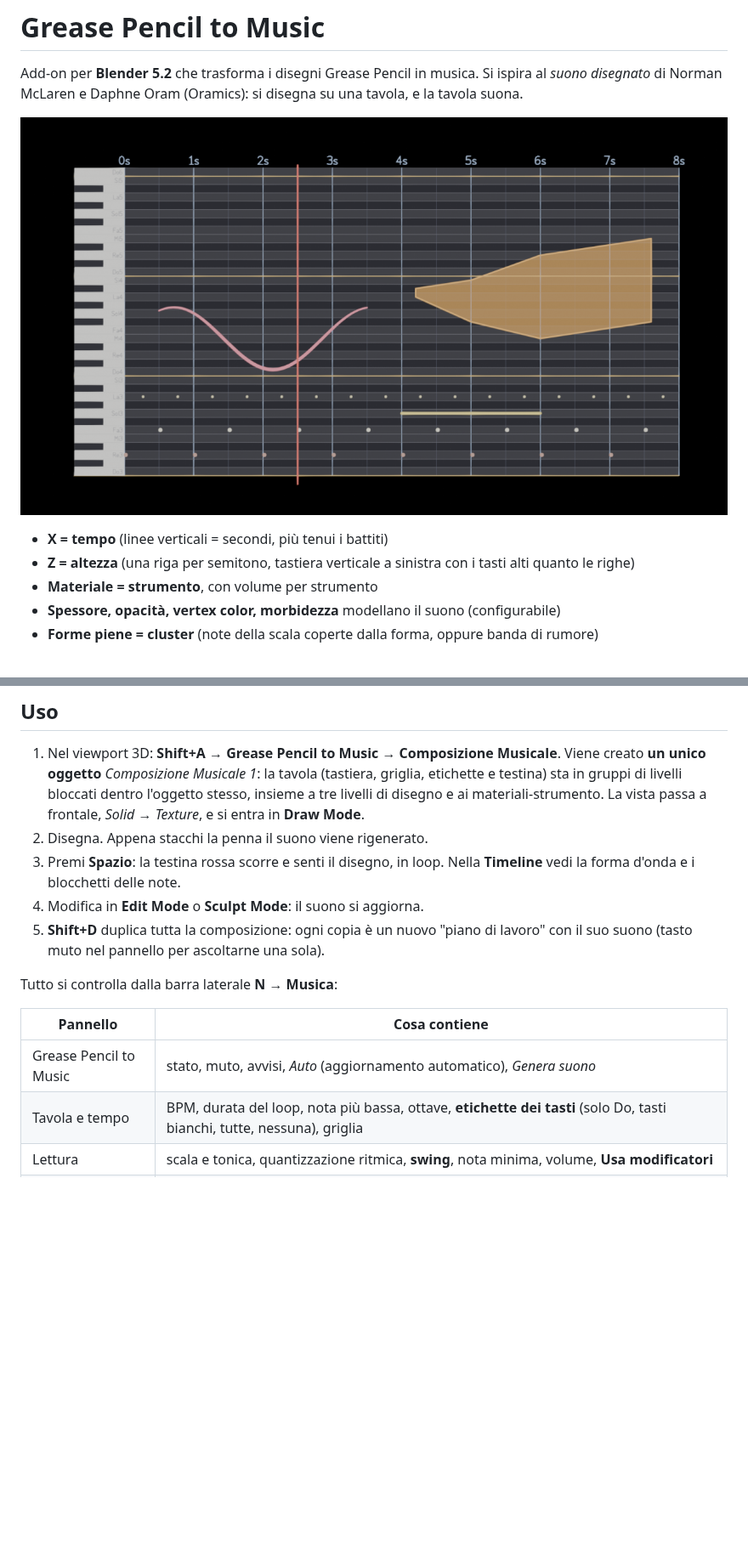
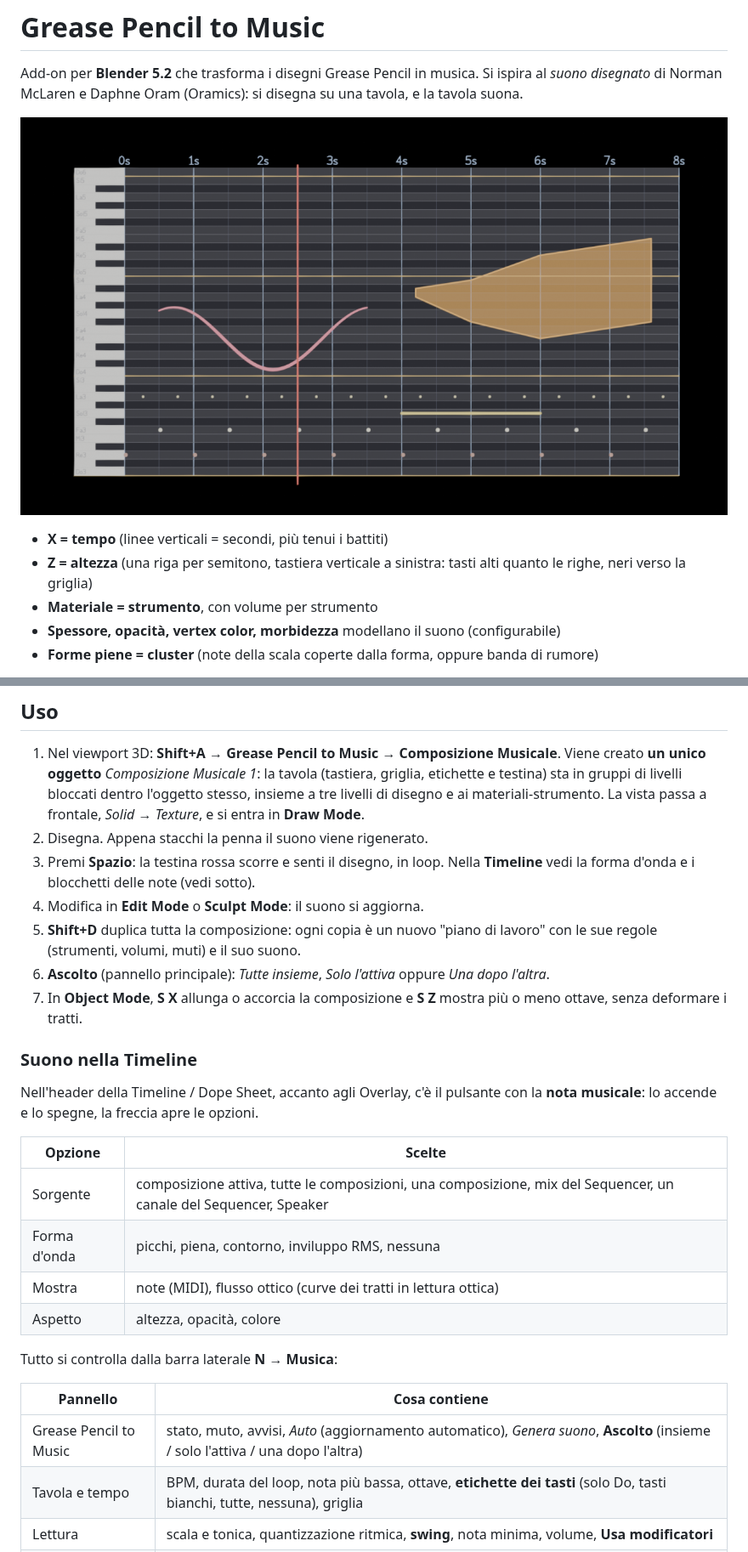
Before and after one commit to Cre-Pan/Grease-Pencil-to-Music, a Markdown page: README.md, 2 parts joined by grey strips. Shown at 85% size. Rendered like a GitHub page; pictures changed too: docs/tavola.png; blank space fills up the shorter version.

```diff
--- a/README.md
+++ b/README.md
@@ -7,7 +7,7 @@ disegna su una tavola, e la tavola suona.
 ![La tavola musicale](docs/tavola.png)
 
 - **X = tempo** (linee verticali = secondi, più tenui i battiti)
-- **Z = altezza** (una riga per semitono, tastiera verticale a sinistra con i tasti alti quanto le righe)
+- **Z = altezza** (una riga per semitono, tastiera verticale a sinistra: tasti alti quanto le righe, neri verso la griglia)
 - **Materiale = strumento**, con volume per strumento
 - **Spessore, opacità, vertex color, morbidezza** modellano il suono (configurabile)
 - **Forme piene = cluster** (note della scala coperte dalla forma, oppure banda di rumore)
@@ -29,16 +29,32 @@ disegna su una tavola, e la tavola suona.
    frontale, *Solid → Texture*, e si entra in **Draw Mode**.
 2. Disegna. Appena stacchi la penna il suono viene rigenerato.
 3. Premi **Spazio**: la testina rossa scorre e senti il disegno, in loop.
-   Nella **Timeline** vedi la forma d'onda e i blocchetti delle note.
+   Nella **Timeline** vedi la forma d'onda e i blocchetti delle note (vedi sotto).
 4. Modifica in **Edit Mode** o **Sculpt Mode**: il suono si aggiorna.
 5. **Shift+D** duplica tutta la composizione: ogni copia è un nuovo "piano di lavoro"
-   con il suo suono (tasto muto nel pannello per ascoltarne una sola).
+   con le sue regole (strumenti, volumi, muti) e il suo suono.
+6. **Ascolto** (pannello principale): *Tutte insieme*, *Solo l'attiva* oppure
+   *Una dopo l'altra*.
+7. In **Object Mode**, **S X** allunga o accorcia la composizione e **S Z** mostra più o
+   meno ottave, senza deformare i tratti.
+
+### Suono nella Timeline
+
+Nell'header della Timeline / Dope Sheet, accanto agli Overlay, c'è il pulsante con la
+**nota musicale**: lo accende e lo spegne, la freccia apre le opzioni.
+
+| Opzione | Scelte |
+|---|---|
+| Sorgente | composizione attiva, tutte le composizioni, una composizione, mix del Sequencer, un canale del Sequencer, Speaker |
+| Forma d'onda | picchi, piena, contorno, inviluppo RMS, nessuna |
+| Mostra | note (MIDI), flusso ottico (curve dei tratti in lettura ottica) |
+| Aspetto | altezza, opacità, colore |
 
 Tutto si controlla dalla barra laterale **N → Musica**:
 
 | Pannello | Cosa contiene |
 |---|---|
-| Grease Pencil to Music | stato, muto, avvisi, *Auto* (aggiornamento automatico), *Genera suono* |
+| Grease Pencil to Music | stato, muto, avvisi, *Auto* (aggiornamento automatico), *Genera suono*, **Ascolto** (insieme / solo l'attiva / una dopo l'altra) |
 | Tavola e tempo | BPM, durata del loop, nota più bassa, ottave, **etichette dei tasti** (solo Do, tasti bianchi, tutte, nessuna), griglia |
 | Lettura | scala e tonica, quantizzazione ritmica, **swing**, nota minima, volume, **Usa modificatori** |
 | Strumenti | lista con **+ / −**: colore, nome, **volume**, occhio = nascosto e muto; sotto, il tipo di strumento |
```
Also changed, not shown: other parts of README.md (+0 -1 lines), CHANGELOG.md (+19 -0 lines), DESIGN.md (+8 -1 lines), 12 other files.
